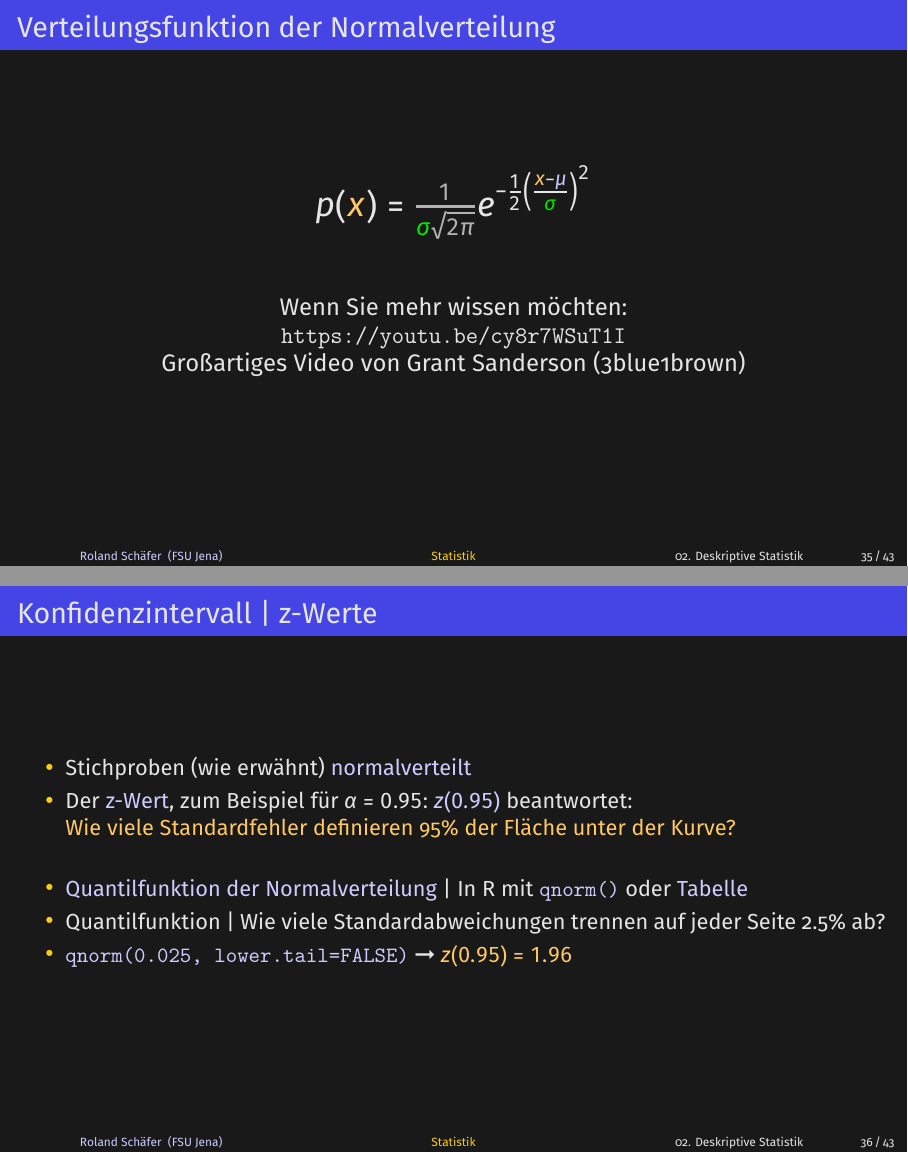
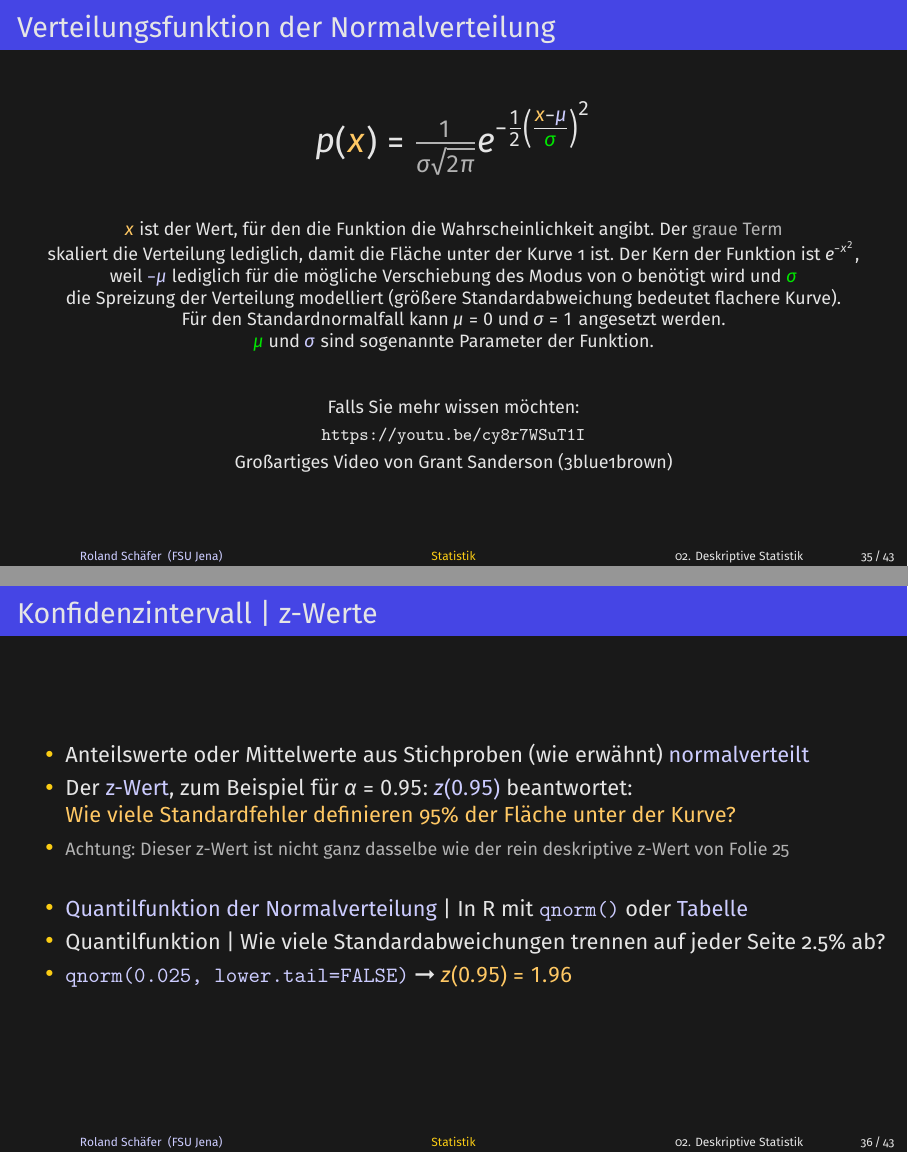
Before and after one commit to rsling/VL-Statistik, LaTeX slides (main.tex, which reads includes/02.+Deskriptive+Statistik.tex): pages 103 and 108 of 129 before the commit and pages 103 and 109 of 130 after it, joined at a grey line. The pictures show the PDF file output/02.+Deskriptive+Statistik_Folien_SchaeferStatistik.pdf that the author committed with the source.

Commit message:
Fixing slides 2.

```diff
--- a/includes/02.+Deskriptive+Statistik.tex
+++ b/includes/02.+Deskriptive+Statistik.tex
@@ -447,12 +447,20 @@
   \centering
   \LARGE
   \begin{math}
-    p(\orongsch{x})=\grau{\frac{1}{\gruen{\sigma}\sqrt{2\pi}}}e^{-\frac{1}{2}\left(\frac{\orongsch{x}-\alert{\mu}}{\gruen{\sigma}}\right)^2}
+    p(\orongsch{x})=\grau{\frac{1}{\sigma\sqrt{2\pi}}}e^{-\frac{1}{2}\left(\frac{\orongsch{x}-\alert{\mu}}{\gruen{\sigma}}\right)^2}
   \end{math}\\
-  \large
+  \Zeile
+  \footnotesize \orongsch{$x$} ist der Wert, für den die Funktion die Wahrscheinlichkeit angibt. Der \grau{graue Term}\\
+  skaliert die Verteilung lediglich, damit die Fläche unter der Kurve 1 ist. Der Kern der Funktion ist $e^{-x^2}$,\\
+  weil \blau{$-\mu$} lediglich für die mögliche Verschiebung des Modus von 0 benötigt wird und \gruen{$\sigma$}\\
+  die Spreizung der Verteilung modelliert (größere Standardabweichung bedeutet flachere Kurve).\\
+  Für den Standardnormalfall kann $\mu=0$ und $\sigma=1$ angesetzt werden.\\
+  \gruen{$\mu$} und \alert{$\sigma$} sind sogenannte Parameter der Funktion.\\
   \Doppelzeile
-  Wenn Sie mehr wissen möchten:\\
+  Falls Sie mehr wissen möchten:\\
+  \Viertelzeile
   \url{https://youtu.be/cy8r7WSuT1I}\\
+  \Viertelzeile
   Großartiges Video von Grant Sanderson (3blue1brown)
 \end{frame}
 
@@ -460,9 +468,10 @@
 \begin{frame}
   {Konfidenzintervall | z-Werte}
   \begin{itemize}[<+->]
-    \item Stichproben (wie erwähnt) \alert{normalverteilt}
+    \item Anteilswerte oder Mittelwerte aus Stichproben (wie erwähnt) \alert{normalverteilt}
     \item Der \alert{z-Wert}, zum Beispiel für $\alpha=0.95$: \alert{$z(0.95)$} beantwortet:\\
       \orongsch{Wie viele Standardfehler definieren 95\% der Fläche unter der Kurve?}
+    \item \grau{\footnotesize Achtung: Dieser z-Wert ist nicht ganz dasselbe wie der rein deskriptive z-Wert von Folie~\ref{slide:z}}
       \Zeile
     \item \alert{Quantilfunktion der Normalverteilung} | In R mit \alert{\texttt{qnorm()}} oder \alert{Tabelle}
     \item Quantilfunktion | Wie viele Standardabweichungen trennen auf jeder Seite 2.5\% ab?
```
Also changed, not shown: output/02.+Deskriptive+Statistik_Folien_SchaeferStatistik.pdf, output/02.+Deskriptive+Statistik_Handout_SchaeferStatistik.pdf, includes/02.+Deskriptive+Statistik.tex (6 more changed lines).
